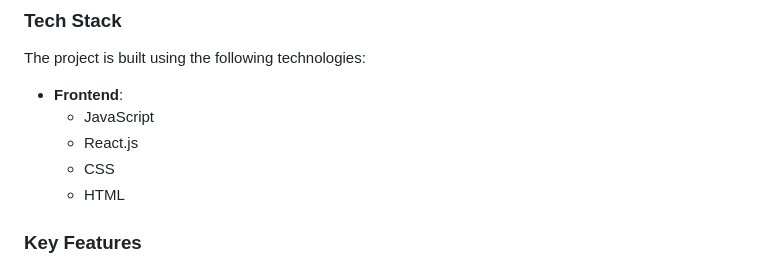
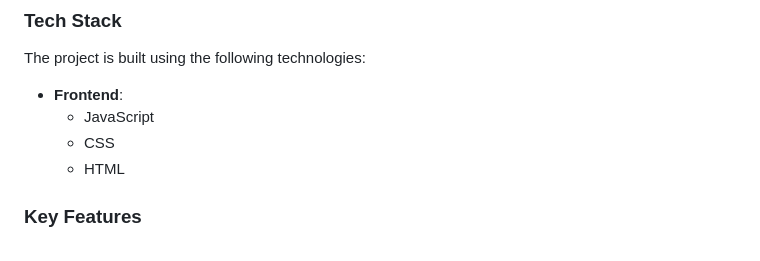
Before and after one commit to ntimanu/awesome-books, a Markdown page: README.md, the part around the change. GitHub-like rendering.

```diff
--- a/README.md
+++ b/README.md
@@ -48,7 +48,6 @@ The project is built using the following technologies:
 
 - **Frontend**:
   - JavaScript
-  - React.js
   - CSS
   - HTML
 
```
